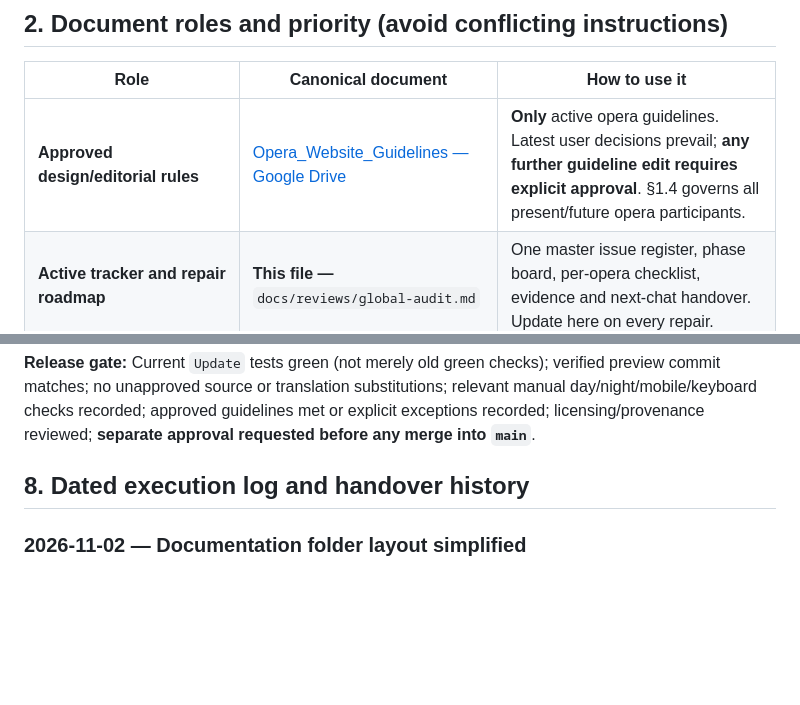
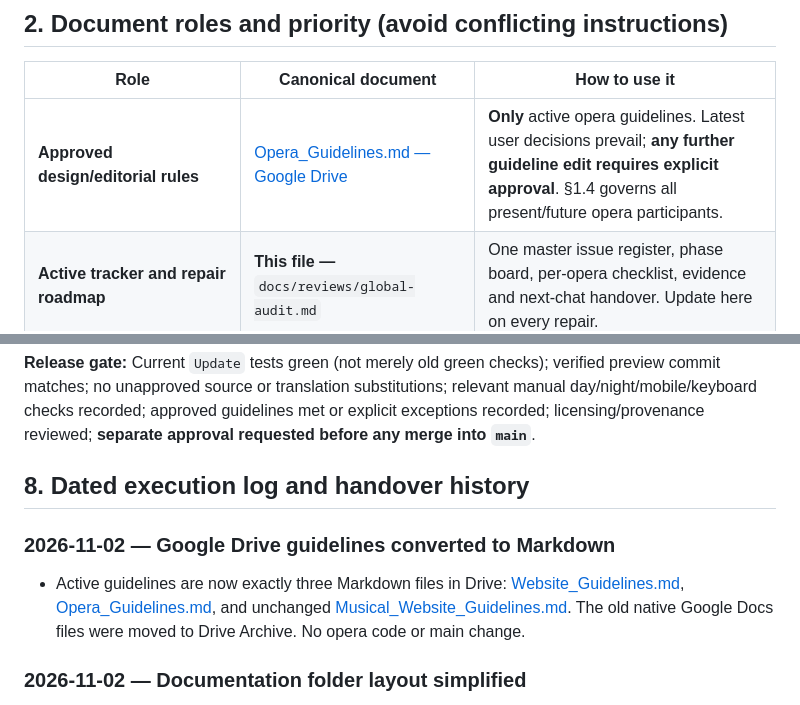
Before and after one commit to AsuraFY/my-favorite-operas, a Markdown page: docs/reviews/global-audit.md, 2 parts joined by grey strips. Drawn GitHub-style; blank space fills up the shorter version.

Commit message:
docs(audit): point guidelines to authoritative Markdown files in Drive

```diff
--- a/docs/reviews/global-audit.md
+++ b/docs/reviews/global-audit.md
@@ -27,7 +27,7 @@
 
 | Role | Canonical document | How to use it |
 |---|---|---|
-| **Approved design/editorial rules** | [Opera_Website_Guidelines — Google Drive](https://docs.google.com/document/d/1S2FscuJRpW9QACYLr9YNUFRhDiGr0X93q0IIxgcHjc4/edit) | **Only** active opera guidelines. Latest user decisions prevail; **any further guideline edit requires explicit approval**. §1.4 governs all present/future opera participants. |
+| **Approved design/editorial rules** | [Opera_Guidelines.md — Google Drive](https://drive.google.com/file/d/1-NhM8ayIHj9ceQn9frQWLc0qXOKYjDYp/view) | **Only** active opera guidelines. Latest user decisions prevail; **any further guideline edit requires explicit approval**. §1.4 governs all present/future opera participants. |
 | **Active tracker and repair roadmap** | **This file —** `docs/reviews/global-audit.md` | One master issue register, phase board, per-opera checklist, evidence and next-chat handover. Update here on every repair. |
 | **Development / release procedures** | [development-workflow.md](../guidelines/development-workflow.md) | Working branch, review, tests and release mechanics. Some old implementation examples are stale; verify against the latest actual repository and resolve in a separate workflow update. |
 | **Dated review snapshot** | [November 1 Drive Audit & Repair Roadmap](https://drive.google.com/file/d/1HrV7yw8iyx1Y3EEC5UyiRNbW6oIBhAY0/view) | Historical source for the 22 `AUD-20261101-xx` findings and original phase sequencing. **Do not maintain as a competing live tracker.** |
@@ -181,6 +181,12 @@ Every resolved issue must cite **actual changed paths, commit SHA, source editio
 
 ## 8. Dated execution log and handover history
 
+### 2026-11-02 — Google Drive guidelines converted to Markdown
+
+- Active guidelines are now exactly three Markdown files in Drive: [Website_Guidelines.md](https://drive.google.com/file/d/1iR8xPKO2JrsXZG_b_Jd_cIMUTLVAiBXf/view), [Opera_Guidelines.md](https://drive.google.com/file/d/1-NhM8ayIHj9ceQn9frQWLc0qXOKYjDYp/view), and unchanged [Musical_Website_Guidelines.md](https://drive.google.com/file/d/159vEOn1Zh8OU03ch6ySmULzin9uR7Oun/view). The old native Google Docs files were moved to Drive Archive. No opera code or main change.
+
+
+
 ### 2026-11-02 — Documentation folder layout simplified
 
 - Moved the active development workflow to [`docs/guidelines/development-workflow.md`](../guidelines/development-workflow.md), without altering its procedural text.
```
Also changed, not shown: other parts of docs/reviews/global-audit.md (+2 -2 lines).
